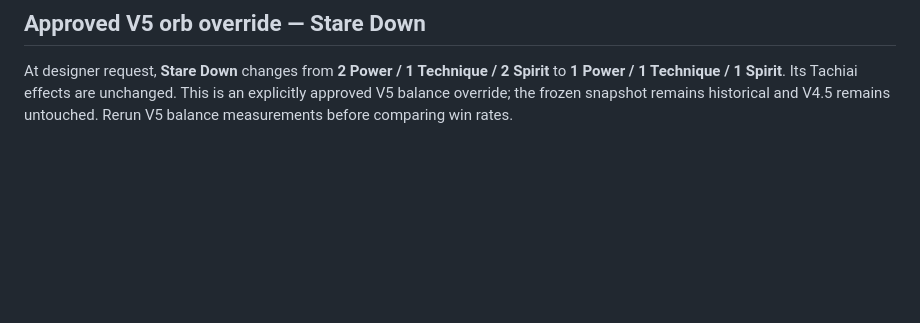
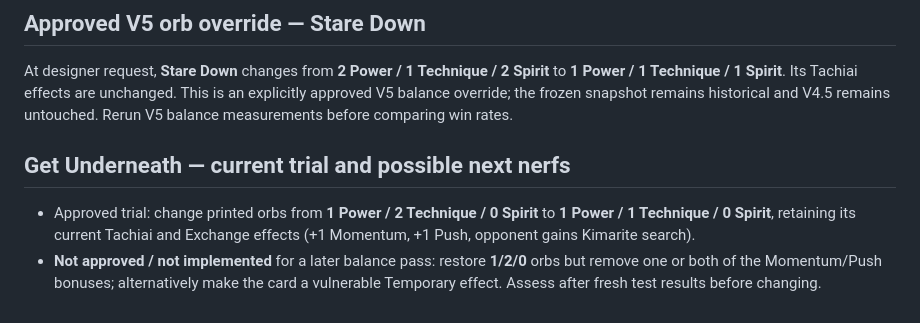
Before and after one commit to thomasw326/kimarite, a Markdown page: docs/V5_CARD_SYNC_AUDIT.md, the part around the change. Rendered like a GitHub page; blank space fills up the shorter version.

Commit message:
Document Get Underneath trial and unapproved follow-up nerf options

```diff
--- a/docs/V5_CARD_SYNC_AUDIT.md
+++ b/docs/V5_CARD_SYNC_AUDIT.md
@@ -90,3 +90,8 @@ At designer request, **Shiko Stomp** is **1 Power / 1 Technique / 1 Spirit** (pr
 ## Approved V5 orb override — Stare Down
 
 At designer request, **Stare Down** changes from **2 Power / 1 Technique / 2 Spirit** to **1 Power / 1 Technique / 1 Spirit**. Its Tachiai effects are unchanged. This is an explicitly approved V5 balance override; the frozen snapshot remains historical and V4.5 remains untouched. Rerun V5 balance measurements before comparing win rates.
+
+## Get Underneath — current trial and possible next nerfs
+
+- Approved trial: change printed orbs from **1 Power / 2 Technique / 0 Spirit** to **1 Power / 1 Technique / 0 Spirit**, retaining its current Tachiai and Exchange effects (+1 Momentum, +1 Push, opponent gains Kimarite search).
+- **Not approved / not implemented** for a later balance pass: restore **1/2/0** orbs but remove one or both of the Momentum/Push bonuses; alternatively make the card a vulnerable Temporary effect. Assess after fresh test results before changing.
```
